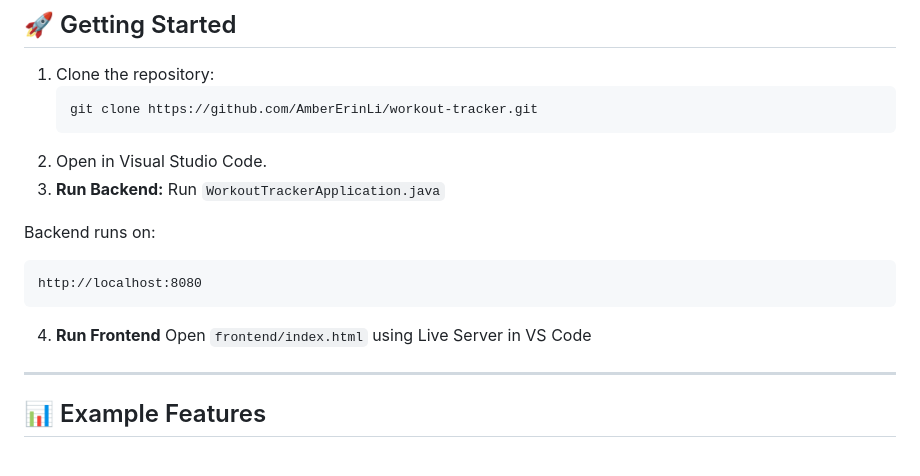
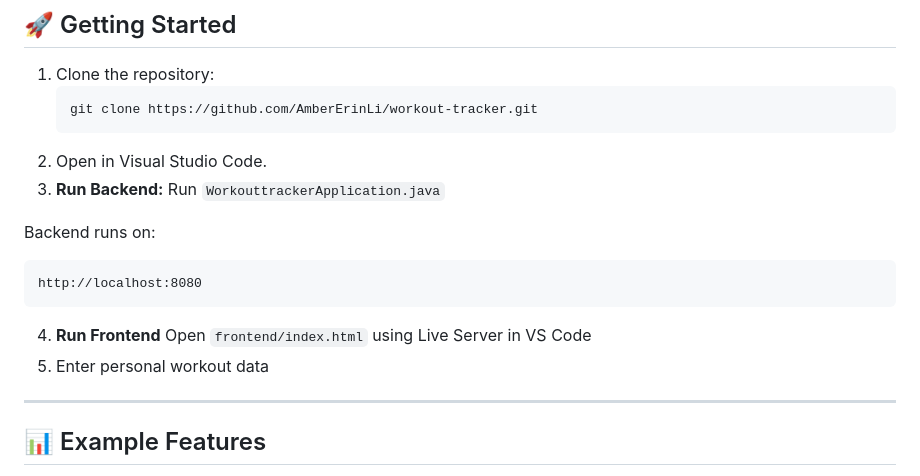
Before and after one commit to AmberErinLi/workout-tracker, a Markdown page: README.md, the part around the change. Drawn GitHub-style.

Commit message:
Fix application name casing and add data entry step
Corrected the casing of 'WorkouttrackerApplication.java' and added a step for entering personal workout data.

````diff
--- a/README.md
+++ b/README.md
@@ -94,7 +94,7 @@ backend/
    git clone https://github.com/AmberErinLi/workout-tracker.git
 2. Open in Visual Studio Code.
 3. **Run Backend:**
-Run `WorkoutTrackerApplication.java`
+Run `WorkouttrackerApplication.java`
 
 Backend runs on:
 ```
@@ -102,7 +102,7 @@ http://localhost:8080
 ```
 4. **Run Frontend**
 Open `frontend/index.html` using Live Server in VS Code
-
+5. Enter personal workout data
 ---
 
 ## 📊 Example Features
````
